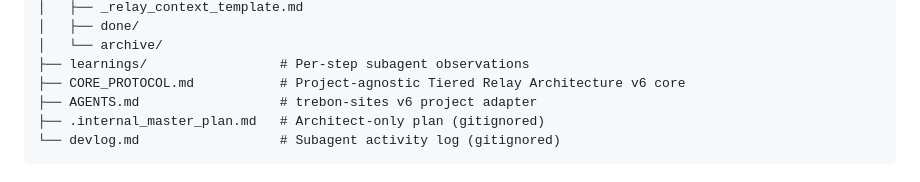
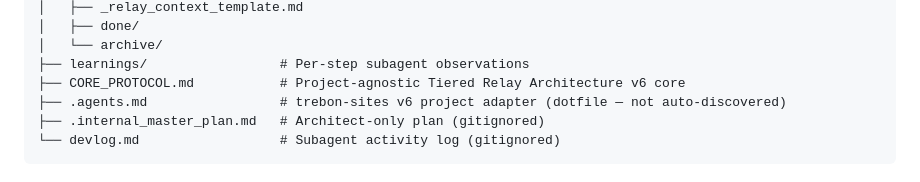
Before and after one commit to jiri-cermak/trebon-sites, a Markdown page: README.md, the part around one of its changes. GitHub-like rendering.

Commit message:
INFRA: Rename AGENTS.md → .agents.md (dotfile) to prevent runtime auto-discovery by subagents

````diff
--- a/README.md
+++ b/README.md
@@ -63,7 +63,7 @@ trebon-sites/
 │   └── archive/
 ├── learnings/                 # Per-step subagent observations
 ├── CORE_PROTOCOL.md           # Project-agnostic Tiered Relay Architecture v6 core
-├── AGENTS.md                  # trebon-sites v6 project adapter
+├── .agents.md                 # trebon-sites v6 project adapter (dotfile — not auto-discovered)
 ├── .internal_master_plan.md   # Architect-only plan (gitignored)
 └── devlog.md                  # Subagent activity log (gitignored)
 ```
````
Also changed, not shown: other parts of README.md (+1 -1 lines), .agents.md (renamed from AGENTS.md, +2 -2 lines), SOUL.md (+4 -4 lines).
